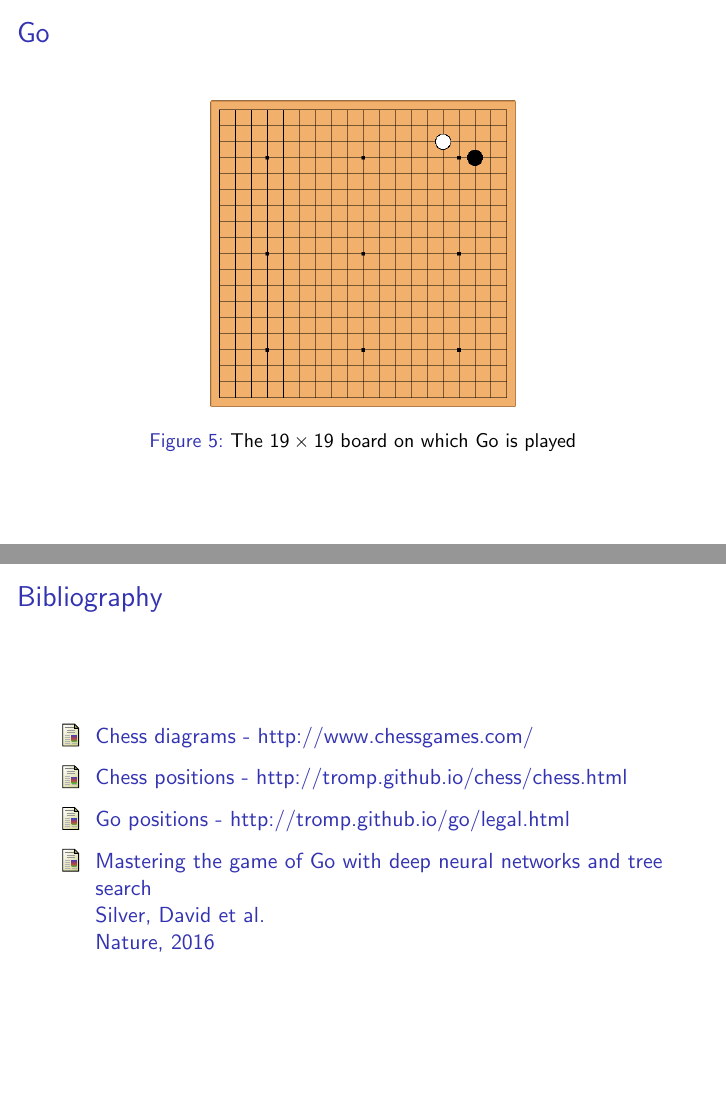
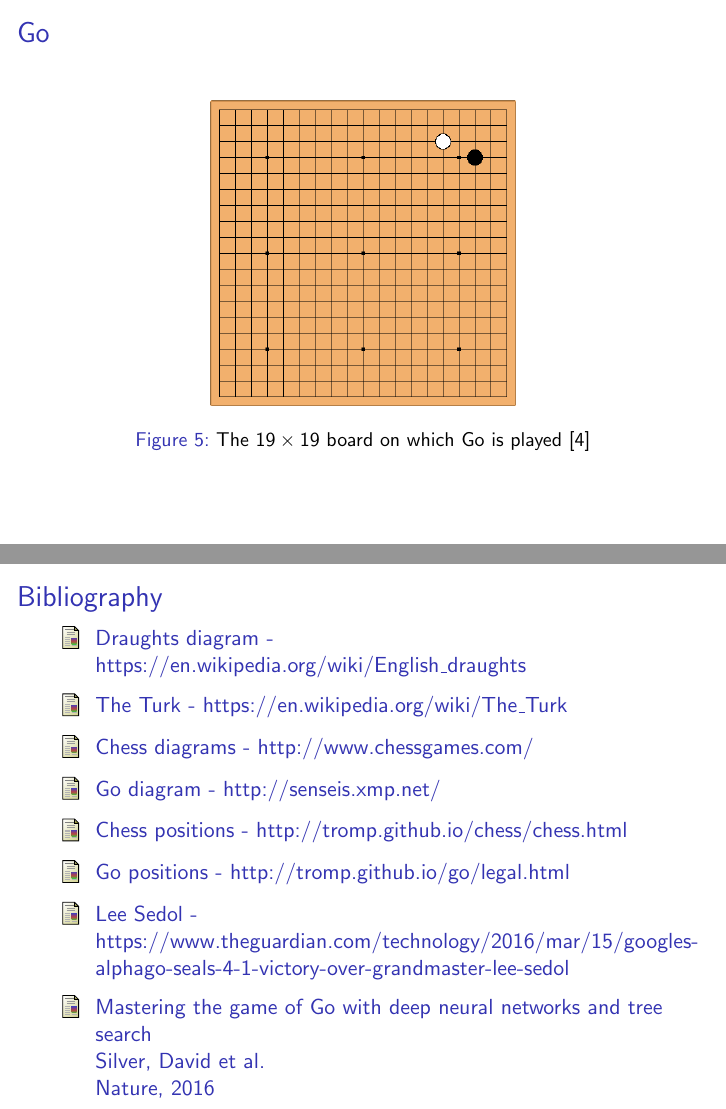
Before and after one commit to WillOnGit/games-presentation, LaTeX slides (presentation.tex): pages 7 and 11 of 11, joined at a grey line. Compiled offline with pdfLaTeX.

Commit message:
Add citations

```diff
--- a/presentation.tex
+++ b/presentation.tex
@@ -74,7 +74,7 @@
 \begin{figure}
 	\centering
 	\includegraphics[width=0.5\textwidth]{images/go.png}
-	\caption{The $19\times19$ board on which Go is played}
+	\caption{The $19\times19$ board on which Go is played \cite{sensei}}
 	\label{go}
 \end{figure}
 \end{frame}
@@ -105,14 +105,26 @@
 \begin{frame} % SLIDE 8
 \frametitle{Bibliography}
 \begin{thebibliography}{9}
+	\bibitem{draughts}
+	Draughts diagram - https://en.wikipedia.org/wiki/English\_draughts
+
+	\bibitem{turkdiagram}
+	The Turk - https://en.wikipedia.org/wiki/The\_Turk
+
 	\bibitem{chessgames}
 	Chess diagrams - http://www.chessgames.com/
+
+	\bibitem{sensei}
+	Go diagram - http://senseis.xmp.net/
 
 	\bibitem{chesspositions}
 	Chess positions - http://tromp.github.io/chess/chess.html
 
 	\bibitem{gopositions}
 	Go positions - http://tromp.github.io/go/legal.html
+
+	\bibitem{leesedol}
+	Lee Sedol - https://www.theguardian.com/technology/2016/mar/15/googles-alphago-seals-4-1-victory-over-grandmaster-lee-sedol
 
 	\bibitem{alphago}
 	Mastering the game of Go with deep neural networks and tree search\\
```
Also changed, not shown: presentation.tex (6 more changed lines).
